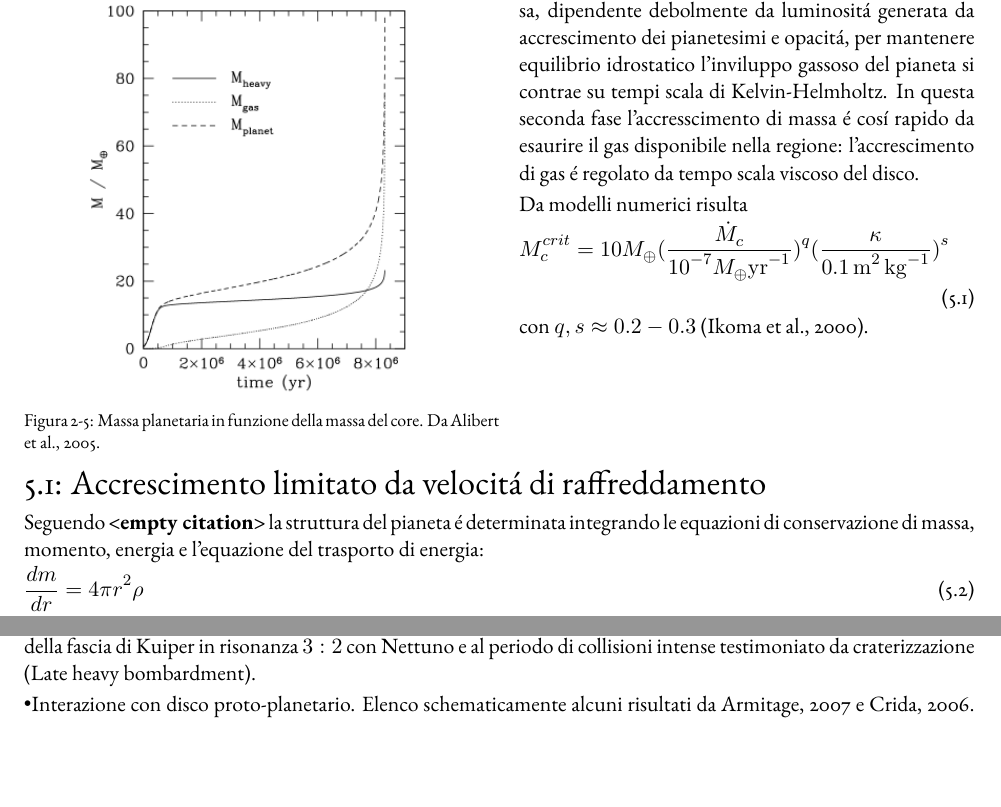
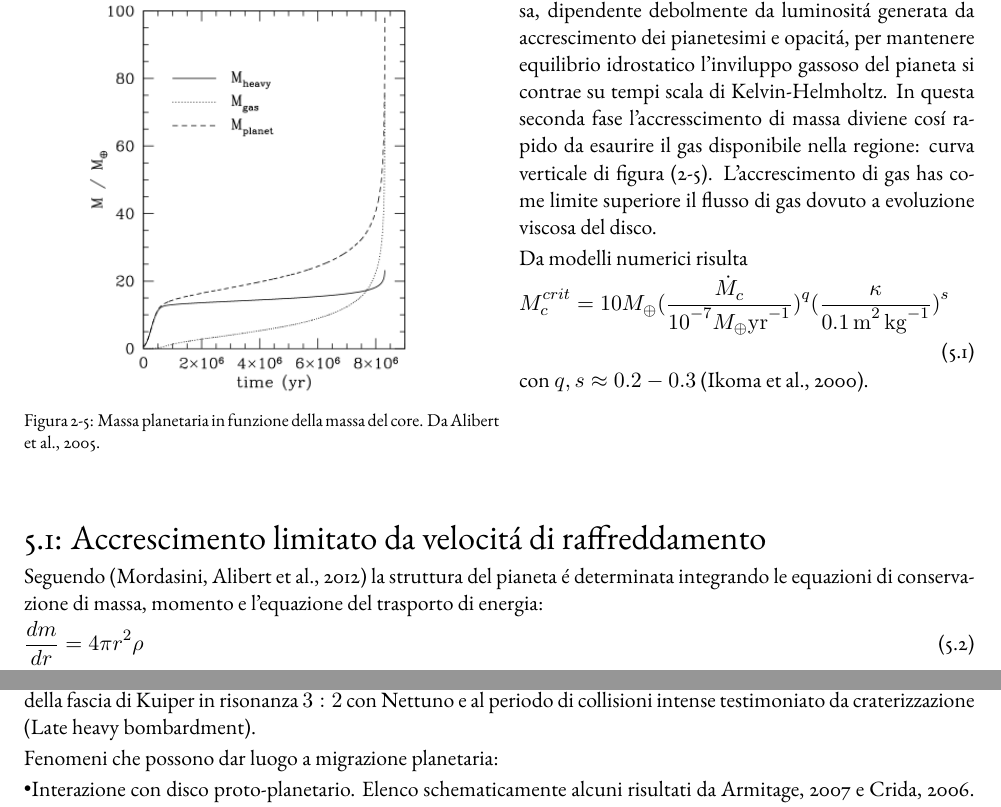
Before and after one commit to Pippetta87/Osservazione-simulazione-ensemble-esopianeti, a LaTeX thesis (main.tex, which reads CAdesc.tex): two parts of pages 15 and 17 of 31 before the commit and two parts of pages 15 and 17 of 32 after it, joined at a grey line, cut so that both start at the same text, the shorter picture padded with empty space. Compiled offline with pdfLaTeX.

Commit message:
non riesco a superare il sonno (da finire accrescimento gas e migrazione)

```diff
--- a/CAdesc.tex
+++ b/CAdesc.tex
@@ -592,12 +592,12 @@ Accrescimento ordinato: $\frac{1}{M_e}\TDy{t}{M_e}\propto M_e\expy{-1/3}$. Accre
 \chapter{Evoluzione struttura planetaria: accrescimento di gas.}\label{chap:gasaccretion}
 }% e fase isolata
 
-\begin{wrapfigure}[13]{l}{0.5\textwidth}
+\begin{wrapfigure}[15]{l}{0.5\textwidth}
 \includegraphics[trim={0cm 2cm 0 0},clip, keepaspectratio,width=0.48\textwidth]{massenvvscore}
-\caption{Massa planetaria in funzione della massa del core. Da \cite{alibert2005models}.}
+\caption{Massa planetaria in funzione della massa del core. Da \cite{alibert2005models}.}\label{fig:massenvvscore}
 \end{wrapfigure}
 
-Se il protopianeta raggiunge un valore critico di massa, dipendente debolmente da luminosit\'a generata da accrescimento dei pianetesimi e opacit\'a, per mantenere equilibrio idrostatico l'inviluppo gassoso del pianeta si contrae su tempi scala di Kelvin-Helmholtz. In questa seconda fase l'accresscimento di massa \'e cos\'i rapido da esaurire il gas disponibile nella regione: l'accrescimento di gas \'e regolato da tempo scala viscoso del disco.
+Se il protopianeta raggiunge un valore critico di massa, dipendente debolmente da luminosit\'a generata da accrescimento dei pianetesimi e opacit\'a, per mantenere equilibrio idrostatico l'inviluppo gassoso del pianeta si contrae su tempi scala di Kelvin-Helmholtz. In questa seconda fase l'accresscimento di massa diviene cos\'i rapido da esaurire il gas disponibile nella regione: curva verticale di figura (\ref{fig:massenvvscore}). L'accrescimento di gas has come limite superiore il flusso di gas dovuto a evoluzione viscosa del disco.
 
 Da modelli numerici risulta
 \begin{equation}
@@ -609,7 +609,7 @@ con $q,s\approx0.2-0.3$ (\cite{ikoma2000formation}).
 
 \section{Accrescimento limitato da velocit\'a di raffreddamento}
 
-Seguendo \cite{} la struttura del pianeta \'e determinata integrando le equazioni di conservazione di massa, momento, energia e l'equazione del trasporto di energia:
+Seguendo (\cite{mordasini2012characterization}) la struttura del pianeta \'e determinata integrando le equazioni di conservazione di massa, momento e l'equazione del trasporto di energia:
 \begin{align}
 &\TDy{r}{m}=4\pi r^2\rho\\
 %&\TDy{r}{l}=0\\
@@ -734,7 +734,7 @@ fonti energia: tidal heating radiogeninc heat, star flux
 
 L'osservazione di una sottopopolazione di esopianeti giganti su orbite strette, per cui sembra improbabile una formazione in loco, e la presenza di sistemi multipli in risonanza sono indicatori di evoluzione orbitale, d'altra parte nel Sistema solare fenomeni di migrazione fornisco una spiegazione all'orbita di plutone, alla presenza di numerosi oggetti della fascia di Kuiper in risonanza $3:2$ con Nettuno e al periodo di collisioni intense testimoniato da craterizzazione (Late heavy bombardment).
 
-
+Fenomeni che possono dar luogo a migrazione planetaria:
 \begin{itemize}
 \item Interazione con disco proto-planetario. Elenco schematicamente alcuni risultati da \cite{armitage2007lecture} e \cite{crida2006planetary}.
 Considerando le perturbazioni lineari nella densit\'a del disco prodotte dal potenziale del pianeta si determina la risultante dei momenti torcenti $\Gamma$ dovuti alle risonanze di Lindblad e alla regione di corotazione. La migrazione di tipo I ha tempi caratteristici
```
Also changed, not shown: seminario.bib (+10 -0 lines), CAdesc.tex (2 more changed lines).
